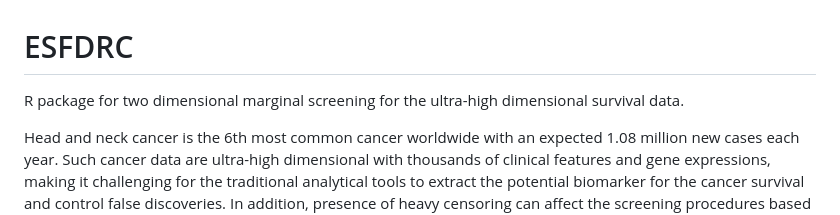
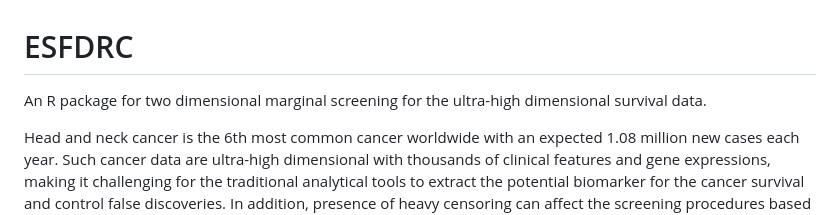
Before and after one commit to bandyopd/DSFDRC, a Markdown page: README.md, the part around the change. GitHub-like rendering.

```diff
--- a/README.md
+++ b/README.md
@@ -1,5 +1,5 @@
 # ESFDRC
-R package for two dimensional marginal screening for the ultra-high dimensional survival data.
+An R package for two dimensional marginal screening for the ultra-high dimensional survival data.
 
 Head and neck cancer is the 6th most common cancer worldwide with an expected 1.08 million new cases each year.
 Such cancer data are ultra-high dimensional with thousands of clinical features and gene expressions,
```
